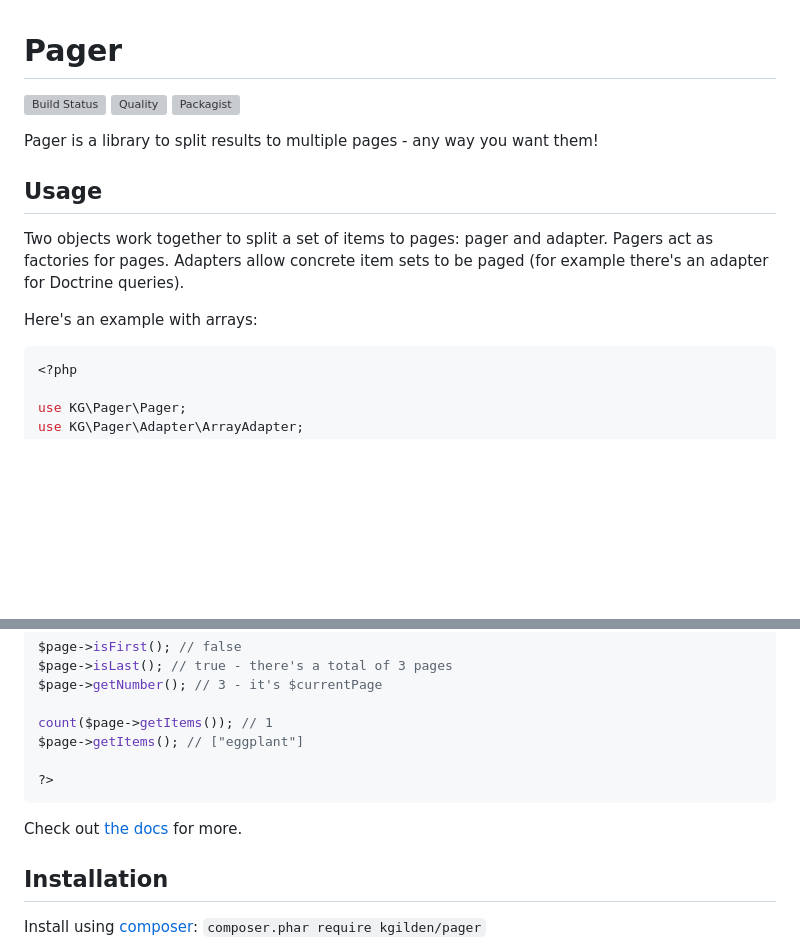
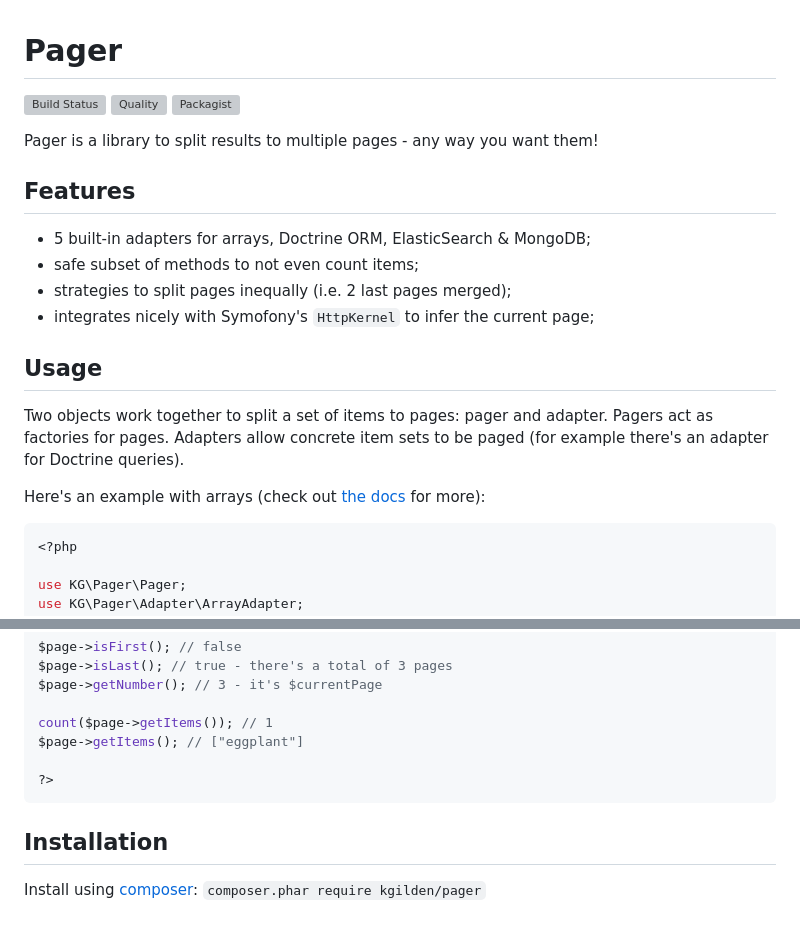
Before and after one commit to kgilden/pager, a Markdown page: README.md, 2 parts joined by grey strips. Drawn GitHub-style; blank space fills up the shorter version; grey boxes are pictures that could not be loaded.

Commit message:
List feature on readme, add class diagram to docs

````diff
--- a/README.md
+++ b/README.md
@@ -7,6 +7,14 @@ Pager
 
 Pager is a library to split results to multiple pages - any way you want them!
 
+Features
+--------
+
+ * 5 built-in adapters for arrays, Doctrine ORM, ElasticSearch & MongoDB;
+ * safe subset of methods to not even count items;
+ * strategies to split pages inequally (i.e. 2 last pages merged);
+ * integrates nicely with Symofony's `HttpKernel` to infer the current page;
+
 Usage
 -----
 
@@ -14,7 +22,7 @@ Two objects work together to split a set of items to pages: pager and adapter.
 Pagers act as factories for pages. Adapters allow concrete item sets to be
 paged (for example there's an adapter for Doctrine queries).
 
-Here's an example with arrays:
+Here's an example with arrays (check out [the docs](doc/index.md) for more):
 
 ```php
 <?php
@@ -39,8 +47,6 @@ $page->getItems(); // ["eggplant"]
 ?>
 ```
 
-Check out [the docs](doc/index.md) for more.
-
 Installation
 ------------
 
````
Also changed, not shown: doc/index.md (+4 -0 lines), doc/class_diagram.png (added).
